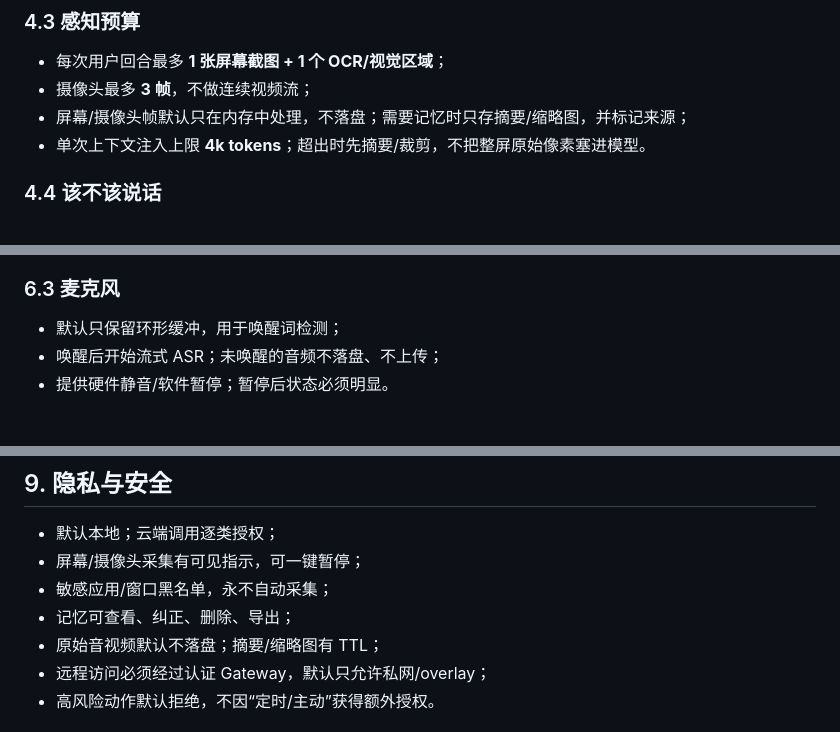
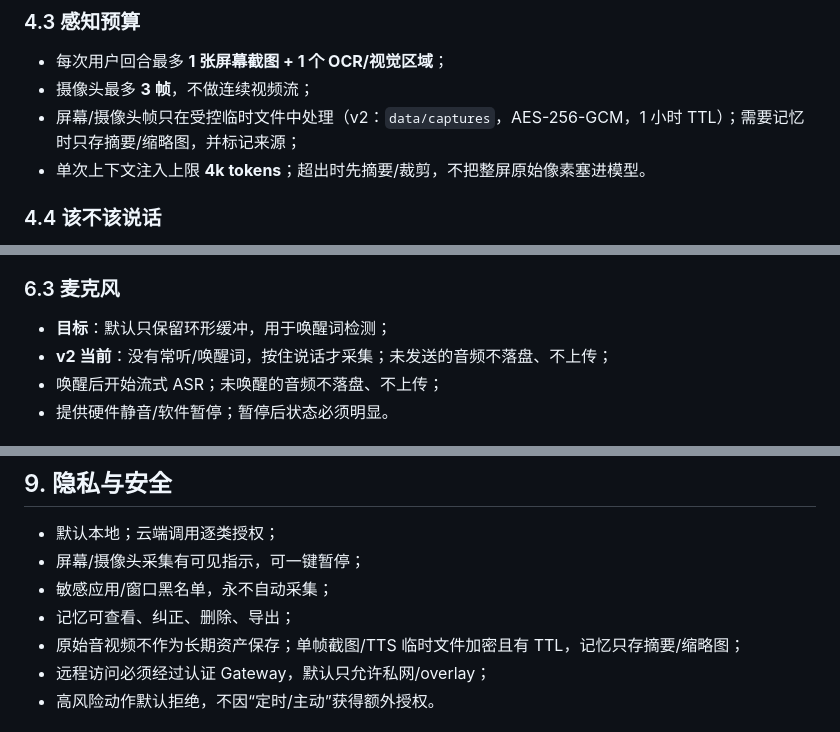
Before and after one commit to gh503/jarvis, a Markdown page: docs/v2/jarvis-design.md, 3 parts joined by grey strips. GitHub-like rendering.

```diff
--- a/docs/v2/jarvis-design.md
+++ b/docs/v2/jarvis-design.md
@@ -125,7 +125,7 @@ Responding
 
 - 每次用户回合最多 **1 张屏幕截图 + 1 个 OCR/视觉区域**；
 - 摄像头最多 **3 帧**，不做连续视频流；
-- 屏幕/摄像头帧默认只在内存中处理，不落盘；需要记忆时只存摘要/缩略图，并标记来源；
+- 屏幕/摄像头帧只在受控临时文件中处理（v2：`data/captures`，AES-256-GCM，1 小时 TTL）；需要记忆时只存摘要/缩略图，并标记来源；
 - 单次上下文注入上限 **4k tokens**；超出时先摘要/裁剪，不把整屏原始像素塞进模型。
 
 ### 4.4 该不该说话
@@ -241,7 +241,8 @@ mic → 20–40ms PCM chunks → VAD → streaming ASR
 
 ### 6.3 麦克风
 
-- 默认只保留环形缓冲，用于唤醒词检测；
+- **目标**：默认只保留环形缓冲，用于唤醒词检测；
+- **v2 当前**：没有常听/唤醒词，按住说话才采集；未发送的音频不落盘、不上传；
 - 唤醒后开始流式 ASR；未唤醒的音频不落盘、不上传；
 - 提供硬件静音/软件暂停；暂停后状态必须明显。
 
@@ -286,7 +287,7 @@ mic → 20–40ms PCM chunks → VAD → streaming ASR
 - 屏幕/摄像头采集有可见指示，可一键暂停；
 - 敏感应用/窗口黑名单，永不自动采集；
 - 记忆可查看、纠正、删除、导出；
-- 原始音视频默认不落盘；摘要/缩略图有 TTL；
+- 原始音视频不作为长期资产保存；单帧截图/TTS 临时文件加密且有 TTL，记忆只存摘要/缩略图；
 - 远程访问必须经过认证 Gateway，默认只允许私网/overlay；
 - 高风险动作默认拒绝，不因“定时/主动”获得额外授权。
 
```
Also changed, not shown: docs/v2/decision-register.md (+7 -4 lines), docs/v2/implementation-plan.md (+1 -1 lines).
